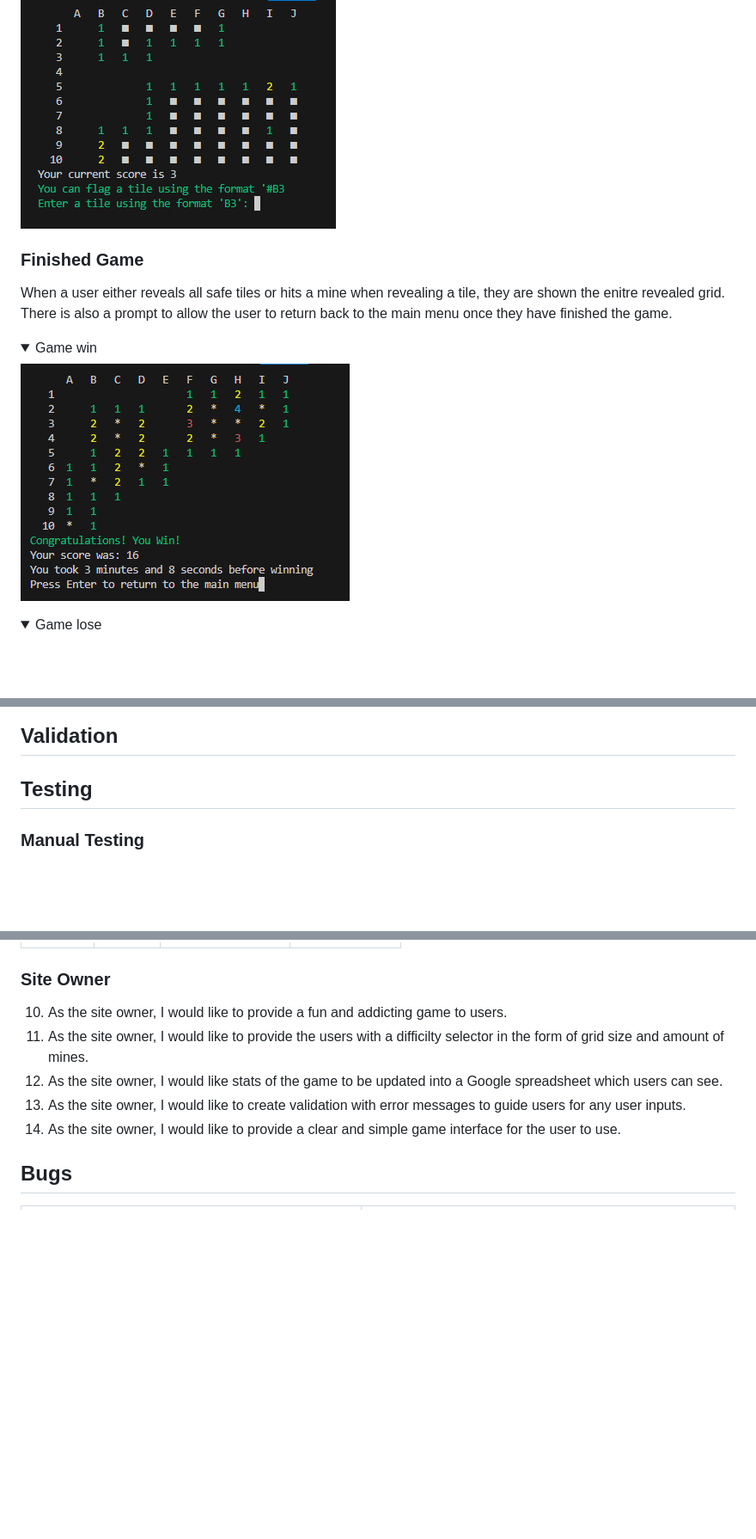
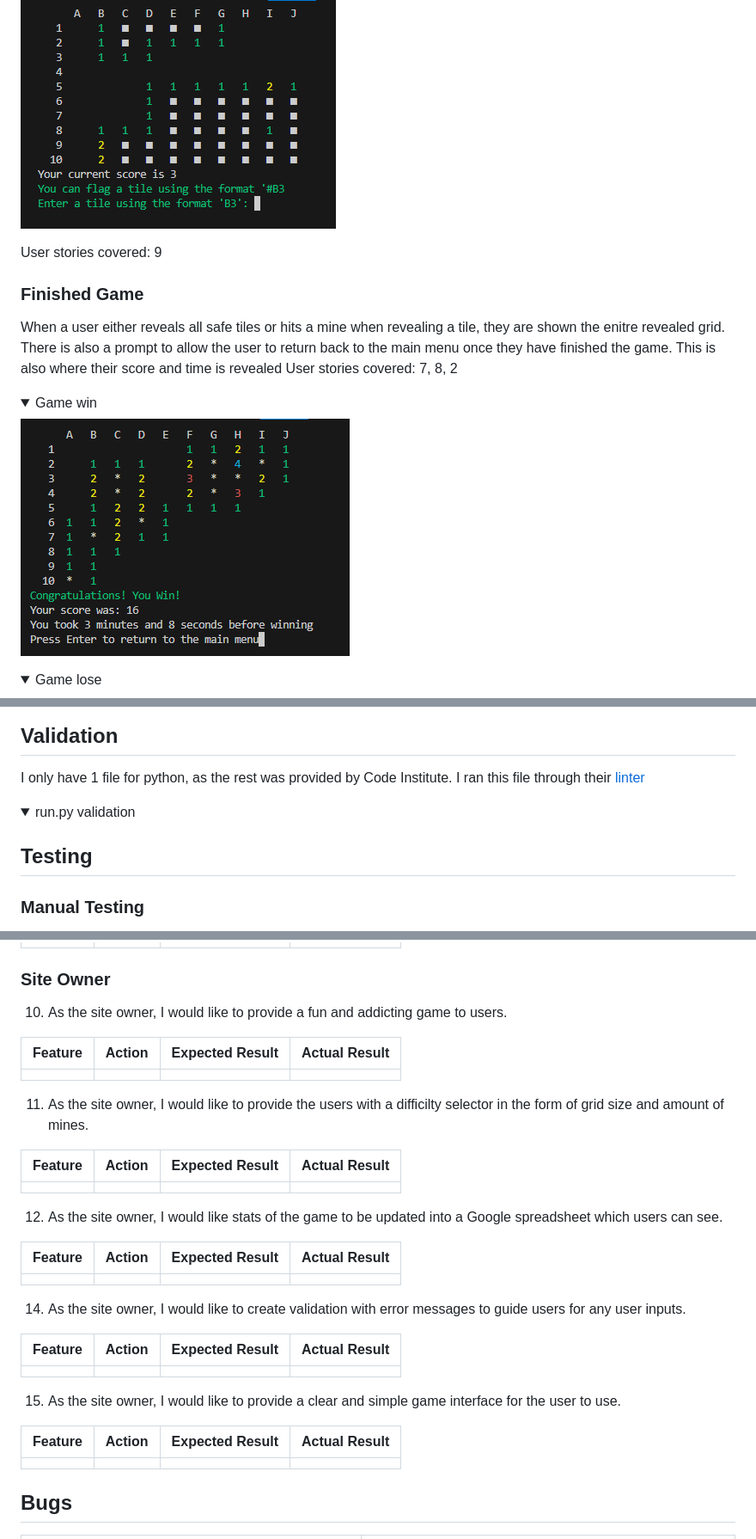
Before and after one commit to HarrisonT1/Portfolio-Project-3, a Markdown page: README.md, 3 parts joined by grey strips. Shown: that part at 86% size. Rendered like a GitHub page; folded sections open; blank space fills up the shorter version.

Commit message:
Add user stories covered and validation

```diff
--- a/README.md
+++ b/README.md
@@ -228,14 +233,18 @@ When a user selects a tile it is revealed, if it is a safe tile, all other safe
     <summary>Revealed tiles</summary>
     <img src="assets/readme-images/middle-of-game.png">
 </details>
+User stories covered: 9
 
 ### Finished Game
 When a user either reveals all safe tiles or hits a mine when revealing a tile, they are shown the enitre revealed grid.
 There is also a prompt to allow the user to return back to the main menu once they have finished the game.
+This is also where their score and time is revealed
+User stories covered: 7, 8, 2
 <details>
     <summary>Game win</summary>
     <img src="assets/readme-images/game_win.png">
 </details>
+
 
 <details>
     <summary>Game lose</summary>
@@ -272,10 +282,15 @@ There are multiple validations thoughout the game including:
 
 ## Validation
 
+I only have 1 file for python, as the rest was provided by Code Institute.
+I ran this file through their [linter](https://pep8ci.herokuapp.com/)
+
+<details>
+    <summary>run.py validation</summary>
+    <img src="assets/readme-images/ci-python-linter.png>
+</details>
+
 ## Testing
-<!-- | **Feature**   | **Action**                    | **Expected Result**          | **Actual Result** |
-| ------------- | ----------------------------- | ---------------------------- | ----------------- |
-|  |  |  |  | -->
 
 ### Manual Testing
 1. As a player of the game, I would like to select the difficulty of the game before playing in the form of grid size and amount of mines.
@@ -334,11 +349,34 @@ There are multiple validations thoughout the game including:
 
 ### Site Owner
 10. As the site owner, I would like to provide a fun and addicting game to users.
+
+| **Feature**   | **Action**                    | **Expected Result**          | **Actual Result** |
+| ------------- | ----------------------------- | ---------------------------- | ----------------- |
+|  |  |  |  |
+
 11. As the site owner, I would like to provide the users with a difficilty selector in the form of grid size and amount of mines.
+
+| **Feature**   | **Action**                    | **Expected Result**          | **Actual Result** |
+| ------------- | ----------------------------- | ---------------------------- | ----------------- |
+|  |  |  |  |
+
 12. As the site owner, I would like stats of the game to be updated into a Google spreadsheet which users can see.
+
+| **Feature**   | **Action**                    | **Expected Result**          | **Actual Result** |
+| ------------- | ----------------------------- | ---------------------------- | ----------------- |
+|  |  |  |  |
+
 14. As the site owner, I would like to create validation with error messages to guide users for any user inputs.
+
+| **Feature**   | **Action**                    | **Expected Result**          | **Actual Result** |
+| ------------- | ----------------------------- | ---------------------------- | ----------------- |
+|  |  |  |  |
+
 15. As the site owner, I would like to provide a clear and simple game interface for the user to use.
 
+| **Feature**   | **Action**                    | **Expected Result**          | **Actual Result** |
+| ------------- | ----------------------------- | ---------------------------- | ----------------- |
+|  |  |  |  |
 
 ## Bugs
 
```
Also changed, not shown: other parts of README.md (+6 -0 lines), assets/readme-images/ci-python-linter.png (added).
